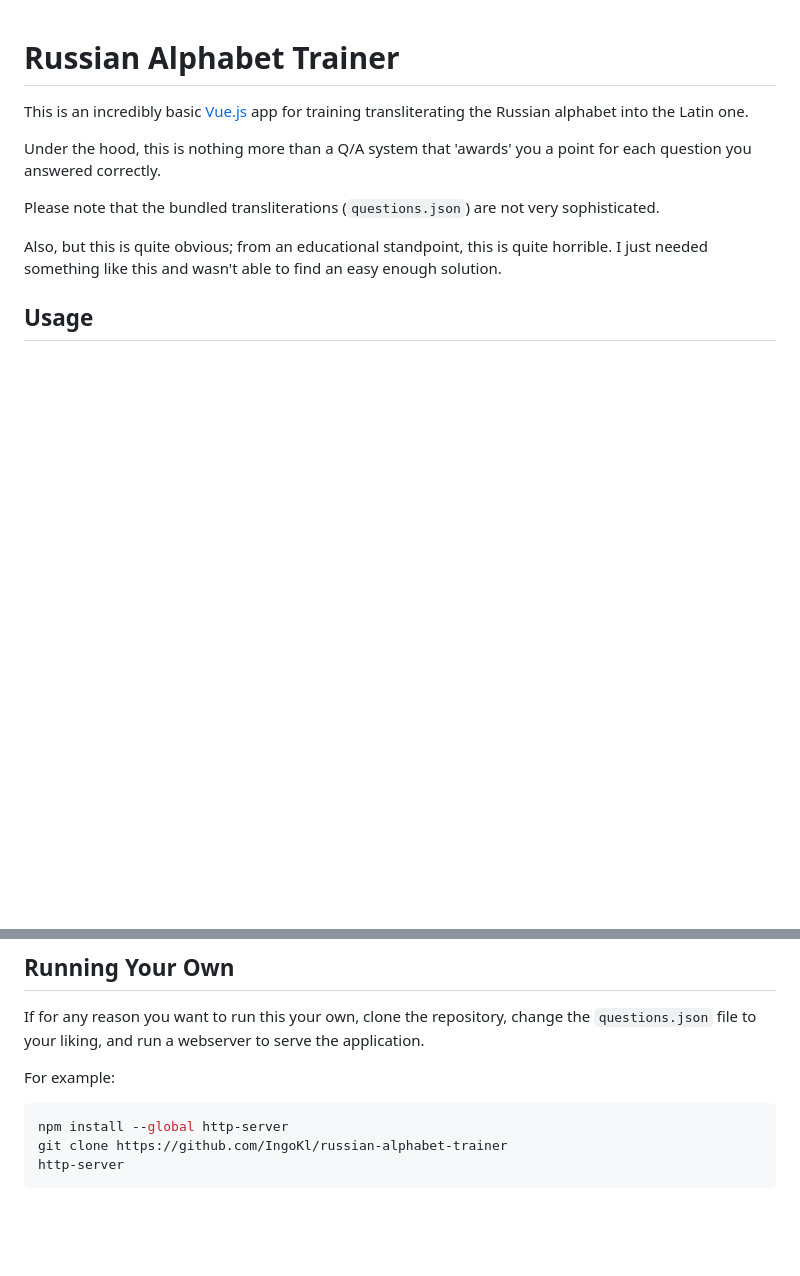
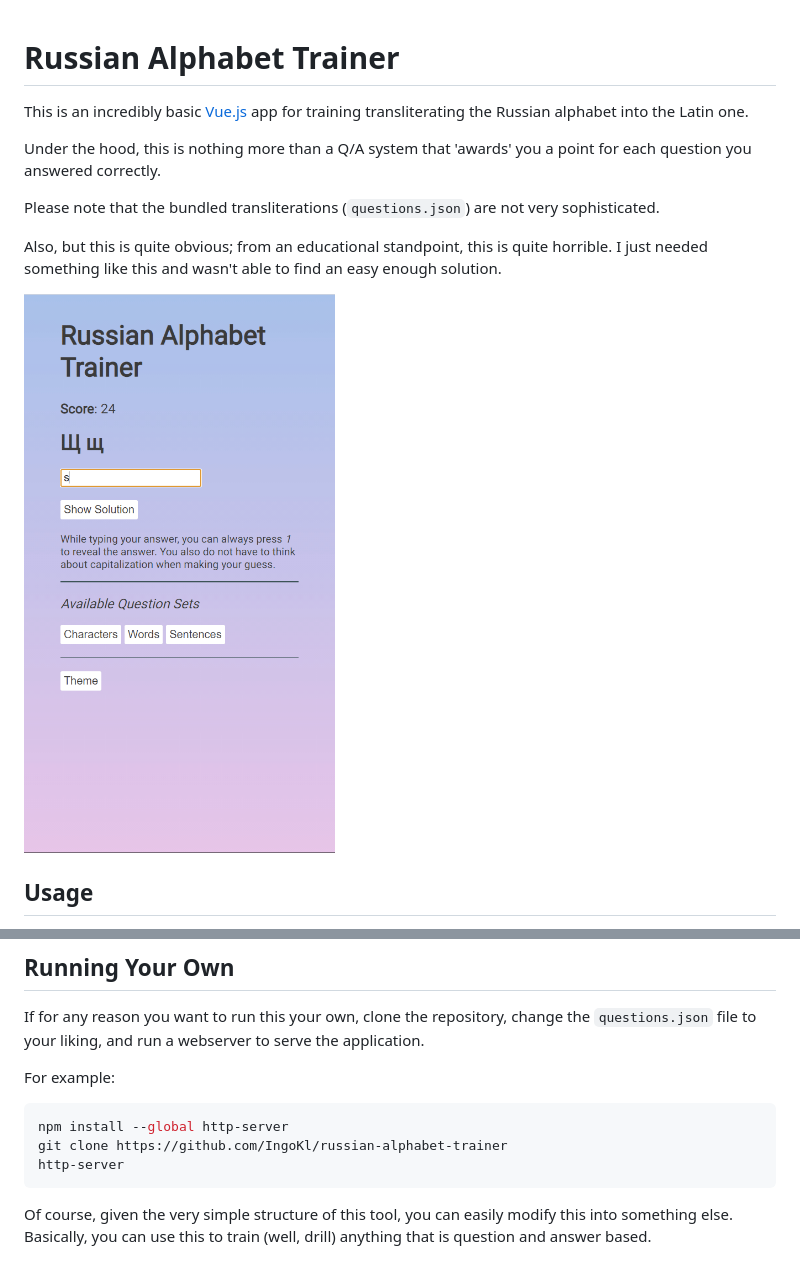
Before and after one commit to IngoKl/russian-alphabet-trainer, a Markdown page: README.md, 2 parts joined by grey strips. Rendered like a GitHub page; pictures changed too: demo/demo1.gif (added); blank space fills up the shorter version.

````diff
--- a/README.md
+++ b/README.md
@@ -7,6 +7,8 @@ Under the hood, this is nothing more than a Q/A system that 'awards' you a point
 Please note that the bundled transliterations (`questions.json`) are not very sophisticated.
 
 Also, but this is quite obvious; from an educational standpoint, this is quite horrible. I just needed something like this and wasn't able to find an easy enough solution.
+
+![Demo](demo/demo1.gif?raw=true "Demo")
 
 ## Usage
 
@@ -29,3 +31,5 @@ npm install --global http-server
 git clone https://github.com/IngoKl/russian-alphabet-trainer
 http-server
 ```
+
+Of course, given the very simple structure of this tool, you can easily modify this into something else. Basically, you can use this to train (well, drill) anything that is question and answer based.
````
Also changed, not shown: 3 other files.
